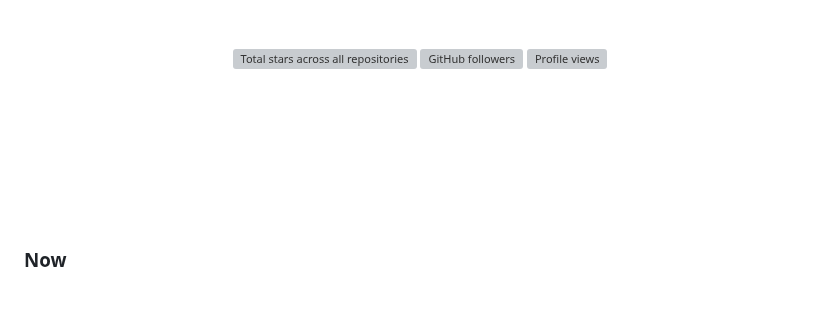
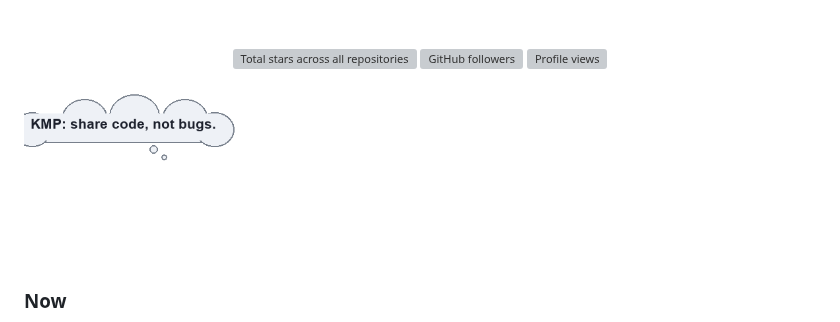
Before and after one commit to peterdsp/peterdsp, a Markdown page: README.md, the part around the change. Rendered like a GitHub page; pictures changed too: assets/cat-cloud.gif (added), assets/cat-walk.gif (deleted); blank space fills up the shorter version; grey boxes are pictures that could not be loaded.

Commit message:
Add a thought cloud with mobile-eng quips to the walking cat
Bake a following speech cloud into the walking-cat GIF that cycles
through original quips (KMP, TCA, MVVM, MVC, SwiftUI/UIKit) as the cat
crosses. Light bubble + dark text reads on both GitHub themes. New
filename keeps GitHub's image cache fresh.

Generated with Claude Code

```diff
--- a/README.md
+++ b/README.md
@@ -25,7 +25,7 @@
 
 <br />
 
-<img src="./assets/cat-walk.gif" alt="A cat walking across the README" width="100%">
+<img src="./assets/cat-cloud.gif" alt="A cat walking across the README" width="100%">
 
 ### Now
 
```
